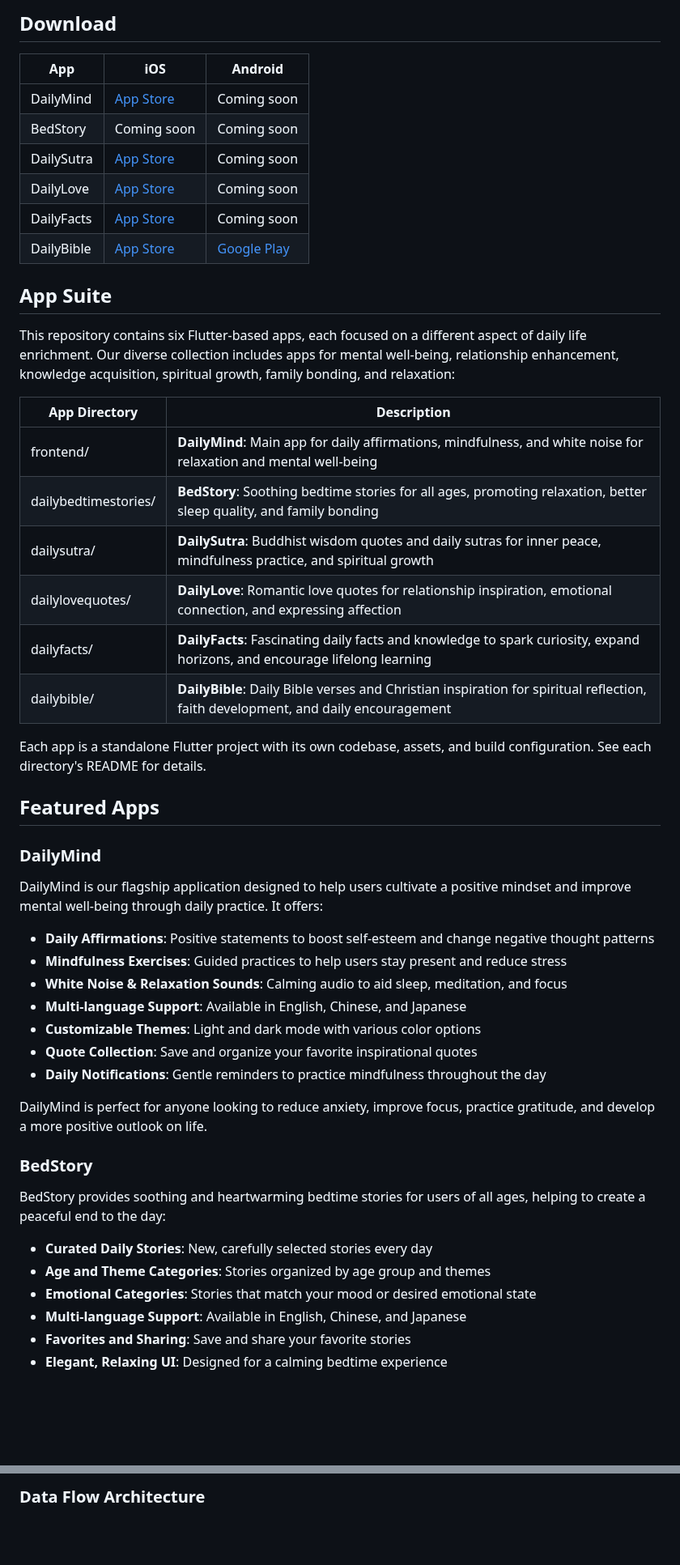
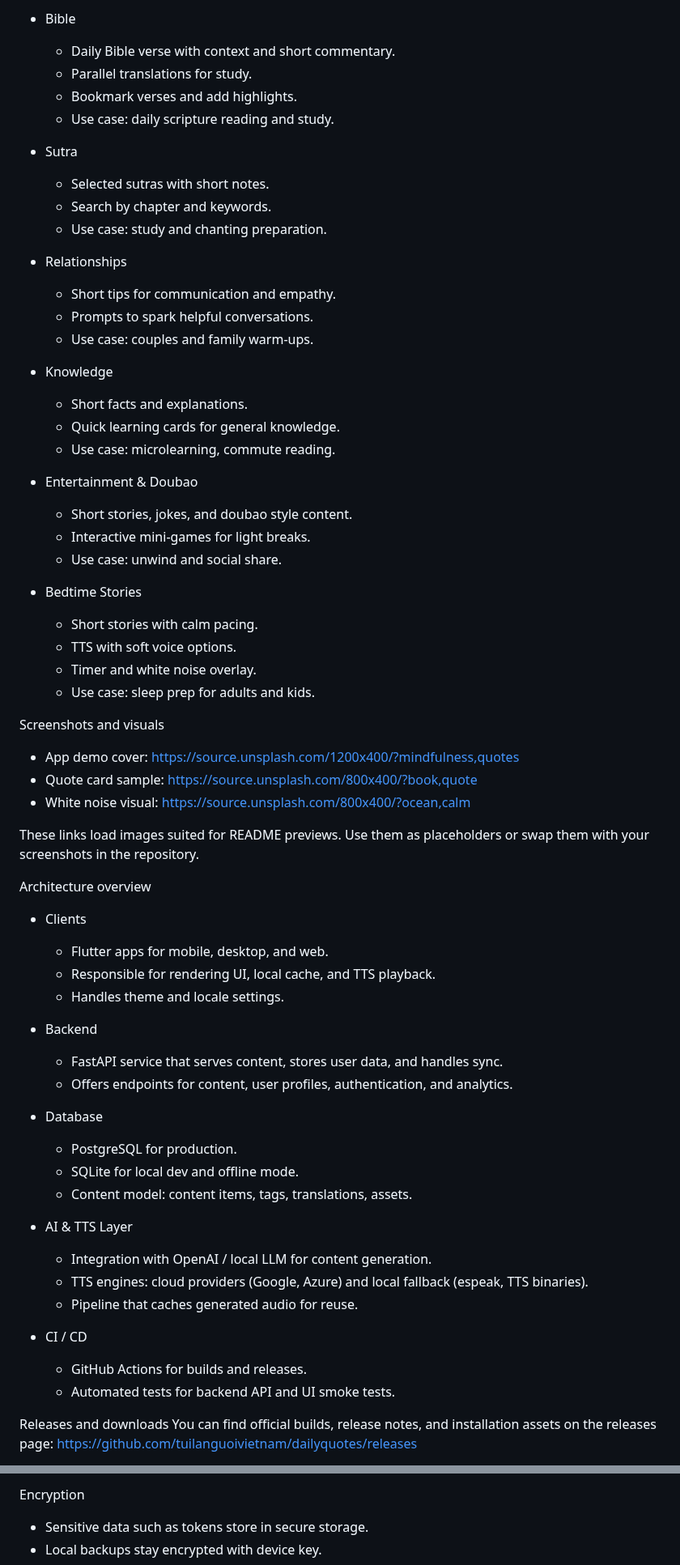
Before and after one commit to tuilanguoivietnam/dailyquotes, a Markdown page: readme.md, 2 parts joined by grey strips. Shown at 81% size. GitHub-like rendering; blank space fills up the shorter version.

```diff
--- a/readme.md
+++ b/readme.md
@@ -18,54 +53,68 @@ The Daily Quote Apps Suite is a diverse collection of applications covering vari
 
-## Download
+- Bible
+  - Daily Bible verse with context and short commentary.
+  - Parallel translations for study.
+  - Bookmark verses and add highlights.
+  - Use case: daily scripture reading and study.
 
-| App                  | iOS                  | Android             |
-|----------------------|-------------------------------|-----------------------------|
-| DailyMind            | [App Store](https://apps.apple.com/us/app/dailymind-for-a-better-life/id6745580917) | Coming soon                 |
-| BedStory             | Coming soon                   | Coming soon                 |
-| DailySutra           | [App Store](https://apps.apple.com/us/app/dailysutra-cultivate-calm/id6747883782) | Coming soon                 |
-| DailyLove            | [App Store](https://apps.apple.com/us/app/dailylove-love-sparks/id6747162145) | Coming soon                 |
-| DailyFacts           | [App Store](https://apps.apple.com/us/app/dailyfacts-discover-new-info/id6746777421) | Coming soon                 |
-| DailyBible           | [App Store](https://apps.apple.com/us/app/dailybible-gods-word-daily/id6746378496) | [Google Play](https://play.google.com/store/apps/details?id=com.civisolo.dailybible&pli=1) |
+- Sutra
+  - Selected sutras with short notes.
+  - Search by chapter and keywords.
+  - Use case: study and chanting preparation.
 
-## App Suite
+- Relationships
+  - Short tips for communication and empathy.
+  - Prompts to spark helpful conversations.
+  - Use case: couples and family warm-ups.
 
-This repository contains six Flutter-based apps, each focused on a different aspect of daily life enrichment. Our diverse collection includes apps for mental well-being, relationship enhancement, knowledge acquisition, spiritual growth, family bonding, and relaxation:
+- Knowledge
+  - Short facts and explanations.
+  - Quick learning cards for general knowledge.
+  - Use case: microlearning, commute reading.
 
-| App Directory         | Description                                                                 |
-|----------------------|-----------------------------------------------------------------------------|
-| frontend/            | **DailyMind**: Main app for daily affirmations, mindfulness, and white noise for relaxation and mental well-being |
-| dailybedtimestories/ | **BedStory**: Soothing bedtime stories for all ages, promoting relaxation, better sleep quality, and family bonding   |
-| dailysutra/          | **DailySutra**: Buddhist wisdom quotes and daily sutras for inner peace, mindfulness practice, and spiritual growth                      |
-| dailylovequotes/     | **DailyLove**: Romantic love quotes for relationship inspiration, emotional connection, and expressing affection              |
-| dailyfacts/          | **DailyFacts**: Fascinating daily facts and knowledge to spark curiosity, expand horizons, and encourage lifelong learning                        |
-| dailybible/          | **DailyBible**: Daily Bible verses and Christian inspiration for spiritual reflection, faith development, and daily encouragement                       |
+- Entertainment & Doubao
+  - Short stories, jokes, and doubao style content.
+  - Interactive mini-games for light breaks.
+  - Use case: unwind and social share.
 
-Each app is a standalone Flutter project with its own codebase, assets, and build configuration. See each directory's README for details.
+- Bedtime Stories
+  - Short stories with calm pacing.
+  - TTS with soft voice options.
+  - Timer and white noise overlay.
+  - Use case: sleep prep for adults and kids.
 
-## Featured Apps
+Screenshots and visuals
+- App demo cover: https://source.unsplash.com/1200x400/?mindfulness,quotes
+- Quote card sample: https://source.unsplash.com/800x400/?book,quote
+- White noise visual: https://source.unsplash.com/800x400/?ocean,calm
 
-### DailyMind
+These links load images suited for README previews. Use them as placeholders or swap them with your screenshots in the repository.
 
-DailyMind is our flagship application designed to help users cultivate a positive mindset and improve mental well-being through daily practice. It offers:
+Architecture overview
+- Clients
+  - Flutter apps for mobile, desktop, and web.
+  - Responsible for rendering UI, local cache, and TTS playback.
+  - Handles theme and locale settings.
 
-- **Daily Affirmations**: Positive statements to boost self-esteem and change negative thought patterns
-- **Mindfulness Exercises**: Guided practices to help users stay present and reduce stress
-- **White Noise & Relaxation Sounds**: Calming audio to aid sleep, meditation, and focus
-- **Multi-language Support**: Available in English, Chinese, and Japanese
-- **Customizable Themes**: Light and dark mode with various color options
-- **Quote Collection**: Save and organize your favorite inspirational quotes
-- **Daily Notifications**: Gentle reminders to practice mindfulness throughout the day
+- Backend
+  - FastAPI service that serves content, stores user data, and handles sync.
+  - Offers endpoints for content, user profiles, authentication, and analytics.
 
-DailyMind is perfect for anyone looking to reduce anxiety, improve focus, practice gratitude, and develop a more positive outlook on life.
+- Database
+  - PostgreSQL for production.
+  - SQLite for local dev and offline mode.
+  - Content model: content items, tags, translations, assets.
 
-### BedStory
+- AI & TTS Layer
+  - Integration with OpenAI / local LLM for content generation.
+  - TTS engines: cloud providers (Google, Azure) and local fallback (espeak, TTS binaries).
+  - Pipeline that caches generated audio for reuse.
 
-BedStory provides soothing and heartwarming bedtime stories for users of all ages, helping to create a peaceful end to the day:
+- CI / CD
+  - GitHub Actions for builds and releases.
+  - Automated tests for backend API and UI smoke tests.
 
-- **Curated Daily Stories**: New, carefully selected stories every day
-- **Age and Theme Categories**: Stories organized by age group and themes
-- **Emotional Categories**: Stories that match your mood or desired emotional state
-- **Multi-language Support**: Available in English, Chinese, and Japanese
-- **Favorites and Sharing**: Save and share your favorite stories
-- **Elegant, Relaxing UI**: Designed for a calming bedtime experience
+Releases and downloads
+You can find official builds, release notes, and installation assets on the releases page:
+https://github.com/tuilanguoivietnam/dailyquotes/releases
 
@@ -198,3 +296,5 @@ graph TB
 
-### Data Flow Architecture
+Encryption
+- Sensitive data such as tokens store in secure storage.
+- Local backups stay encrypted with device key.
 
```
Also changed, not shown: other parts of readme.md (+384 -191 lines).
